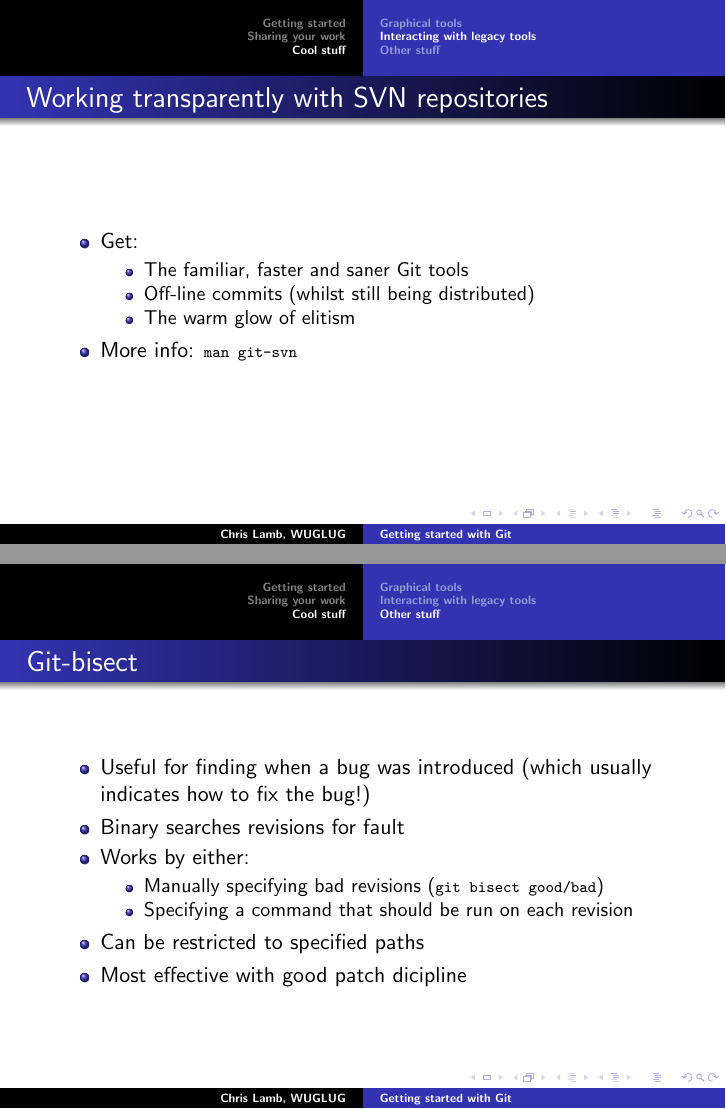
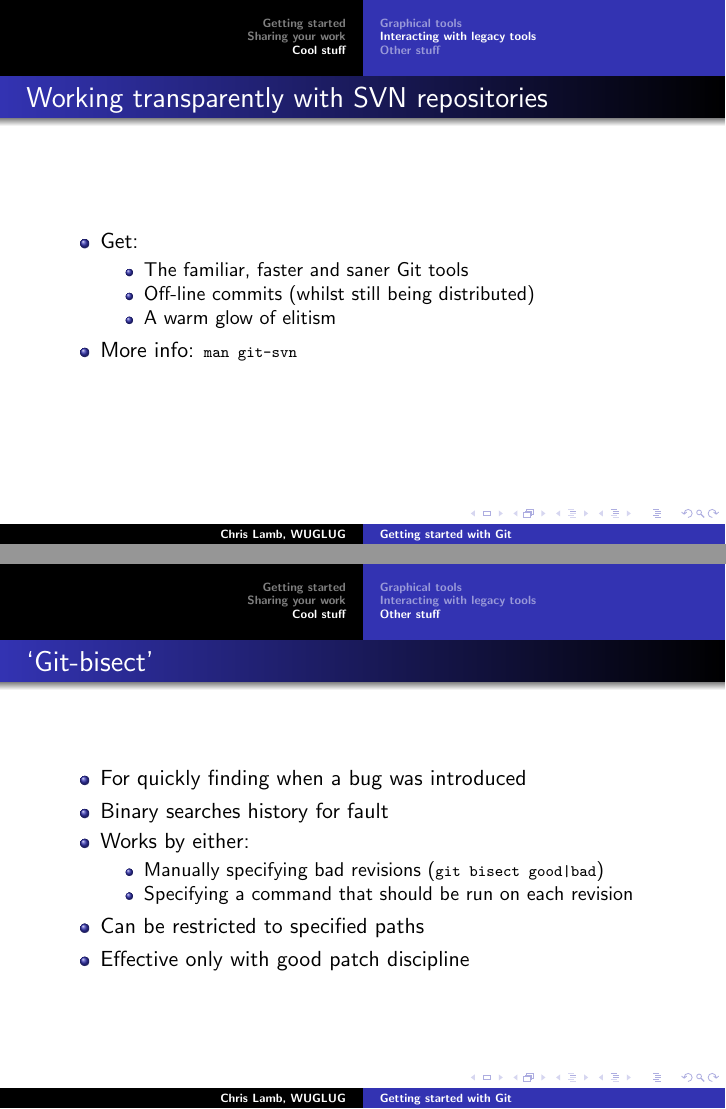
Before and after one commit to lamby/talk-starting-git, LaTeX slides (talk-starting-git.tex): pages 48 and 49 of 51 before the commit and pages 58 and 64 of 66 after it, joined at a grey line. Compiled offline with pdfLaTeX.

Commit message:
Misc fix-ups.
Signed-off-by: Chris Lamb <chris@chris-lamb.co.uk>

```diff
--- a/talk-starting-git.tex
+++ b/talk-starting-git.tex
@@ -317,13 +329,13 @@
 
         \frame {
             \frametitle{Working transparently with SVN repositories}
-
+            \pause
             \begin{itemize}
                 \item Get:
                 \begin{itemize}
-                    \item The familiar, faster and saner Git tools
-                    \item Off-line commits (whilst still being distributed)
-                    \item The warm glow of elitism
+                    \item The familiar, faster and saner Git tools  \pause
+                    \item Off-line commits (whilst still being distributed) \pause
+                    \item A warm glow of elitism
                 \end{itemize}
                 \item More info: \lstinline!man git-svn!
             \end{itemize}
@@ -331,18 +343,18 @@
 
     \subsection{Other stuff}
         \frame {
-            \frametitle{Git-bisect}
+            \frametitle{`Git-bisect'}
 
             \begin{itemize}
-                \item Useful for finding when a bug was introduced (which usually indicates how to fix the bug!)
-                \item Binary searches revisions for fault
+                \item For quickly finding when a bug was introduced \pause
+                \item Binary searches history for fault \pause
                 \item Works by either:
                     \begin{itemize}
-                        \item Manually specifying bad revisions (\lstinline!git bisect good/bad!)
-                        \item Specifying a command that should be run on each revision
+                        \item Manually specifying bad revisions (\lstinline!git bisect good|bad!) \pause
+                        \item Specifying a command that should be run on each revision \pause
                     \end{itemize}
-                \item Can be restricted to specified paths
-                \item Most effective with good patch dicipline
+                \item Can be restricted to specified paths \pause
+                \item Effective only with good patch discipline
             \end{itemize}
         }
 
```
Also changed, not shown: talk-starting-git.tex (36 more changed lines).
